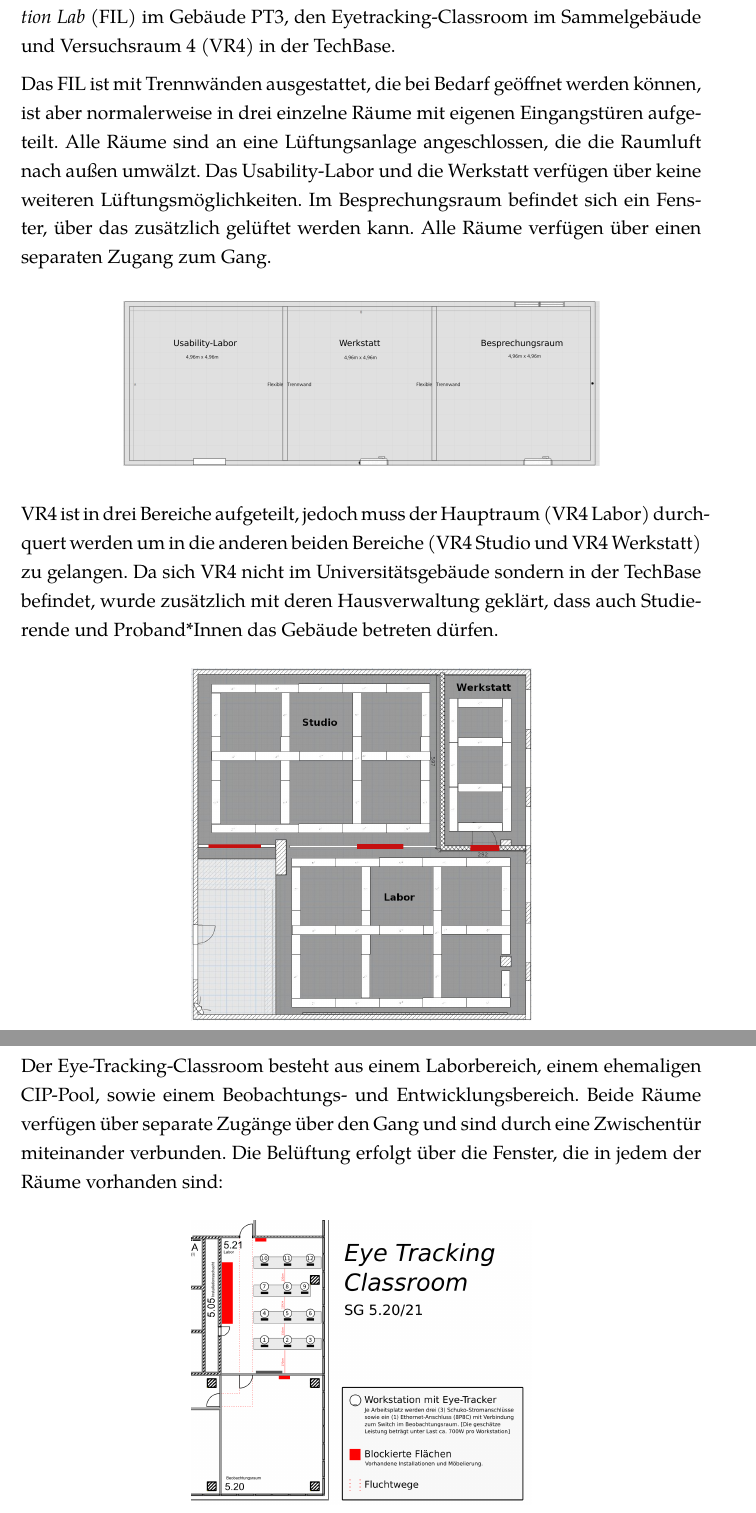
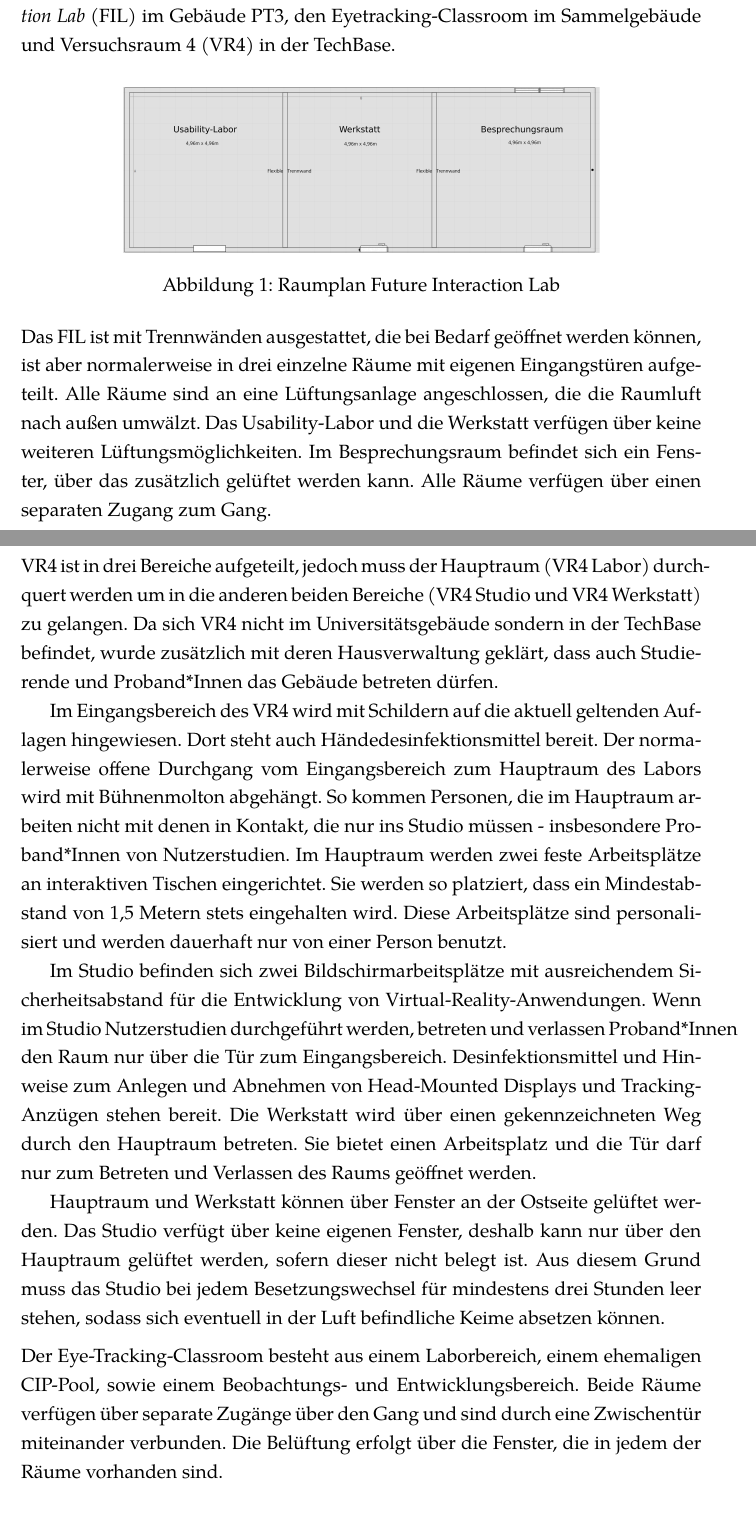
Before and after one commit to UniRegensburg/Hygienekonzept, a LaTeX document (hygienekonzept/hygienekonzept.tex, which reads hygienekonzept/labore.tex): two parts of pages 9 and 10 of 18 before the commit and two parts of pages 9 and 10 of 19 after it, joined at a grey line, cut so that both start at the same text. Compiled offline with XeLaTeX.

Commit message:
Text zu VR4 erweitert

```diff
--- a/hygienekonzept/labore.tex
+++ b/hygienekonzept/labore.tex
@@ -3,6 +3,12 @@
 Der Lehrstuhl für Medieninformatik verfügt über drei Labore: Das \emph{Future Interaction Lab} (FIL) im Gebäude PT3, den Eyetracking-Classroom im Sammelgebäude und Versuchsraum 4 (VR4) in der TechBase.
 
 \medskip
+\begin{figure}[h!]
+    \centering
+    \includegraphics[width=0.7\textwidth]{../raumpläne/fil}
+    \caption{Raumplan Future Interaction Lab}
+\end{figure}
+
 \noindent
 Das FIL ist mit Trennwänden ausgestattet, die bei Bedarf geöffnet werden können, ist aber normalerweise in drei einzelne Räume mit eigenen Eingangstüren aufgeteilt.
 Alle Räume sind an eine Lüftungsanlage angeschlossen, die die Raumluft nach außen umwälzt.
@@ -12,5 +18,3 @@ Alle Räume verfügen über einen separaten Zugang zum Gang.
 
 \medskip
 \begin{figure}[h!]
-\centering
-\includegraphics[width=0.7\textwidth]{../raumpläne/fil}
@@ -17,11 +24,24 @@ Alle Räume verfügen über einen separaten Zugang zum Gang.
 \end{figure}
 
-\medskip
 \noindent
 VR4 ist in drei Bereiche aufgeteilt, jedoch muss der Hauptraum (VR4 Labor) durchquert werden um in die anderen beiden Bereiche (VR4 Studio und VR4 Werkstatt) zu gelangen.
 Da sich VR4 nicht im Universitätsgebäude sondern in der TechBase befindet, wurde zusätzlich mit deren Hausverwaltung geklärt, dass auch Studierende und Proband*Innen das Gebäude betreten dürfen.
 
+Im Eingangsbereich des VR4 wird mit Schildern auf die aktuell geltenden Auflagen hingewiesen.
+Dort steht auch Händedesinfektionsmittel bereit.
+Der normalerweise offene Durchgang vom Eingangsbereich zum Hauptraum des Labors wird mit Bühnenmolton abgehängt.
+So kommen Personen, die im Hauptraum arbeiten nicht mit denen in Kontakt, die nur ins Studio müssen - insbesondere Proband*Innen von Nutzerstudien.
+Im Hauptraum werden zwei feste Arbeitsplätze an interaktiven Tischen eingerichtet. Sie werden so platziert, dass ein Mindestabstand von 1,5 Metern stets eingehalten wird. Diese Arbeitsplätze sind personalisiert und werden dauerhaft nur von einer Person benutzt.
+
+Im Studio befinden sich zwei Bildschirmarbeitsplätze mit ausreichendem Sicherheitsabstand für die Entwicklung von Virtual-Reality-Anwendungen.
+Wenn im Studio Nutzerstudien durchgeführt werden, betreten und verlassen Proband*Innen den Raum nur über die Tür zum Eingangsbereich.
+Desinfektionsmittel und Hinweise zum Anlegen und Abnehmen von Head-Mounted Displays und Tracking-Anzügen stehen bereit.
+Die Werkstatt wird über einen gekennzeichneten Weg durch den Hauptraum betreten.
+Sie bietet einen Arbeitsplatz und die Tür darf nur zum Betreten und Verlassen des Raums geöffnet werden.
+
+Hauptraum und Werkstatt können über Fenster an der Ostseite gelüftet werden.
+Das Studio verfügt über keine eigenen Fenster, deshalb kann nur über den Hauptraum gelüftet werden, sofern dieser nicht belegt ist.
+Aus diesem Grund muss das Studio bei jedem Besetzungswechsel für mindestens drei Stunden leer stehen, sodass sich eventuell in der Luft befindliche Keime absetzen können.
+
 \medskip
 \begin{figure}[h!]
-\centering
-\includegraphics[width=0.5\textwidth]{../raumpläne/vr4}
@@ -28,16 +51,9 @@ Da sich VR4 nicht im Universitätsgebäude sondern in der TechBase befindet, wur
 \end{figure}
 
-\medskip
 \noindent
 Der Eye-Tracking-Classroom besteht aus einem Laborbereich, einem ehemaligen CIP-Pool, sowie einem Beobachtungs- und Entwicklungsbereich.
 Beide Räume verfügen über separate Zugänge über den Gang und sind durch eine Zwischentür miteinander verbunden.
-Die Belüftung erfolgt über die Fenster, die in jedem der Räume vorhanden sind:
-
-\medskip
-\begin{figure}[h!]
-\centering
-\includegraphics[width=0.5\textwidth]{../raumpläne/eyetracking-classroom}
-\end{figure}
+Die Belüftung erfolgt über die Fenster, die in jedem der Räume vorhanden sind.
 
 \medskip
 \noindent
```
Also changed, not shown: supplements/hmd.tex (+0 -2 lines), hygienekonzept.pdf, supplements/hmd.pdf, supplements/hygienehinweis.pdf, supplements/hygieneprotokoll.pdf, supplements/symptome.pdf, hygienekonzept/labore.tex (6 more changed lines), 1 other file.
